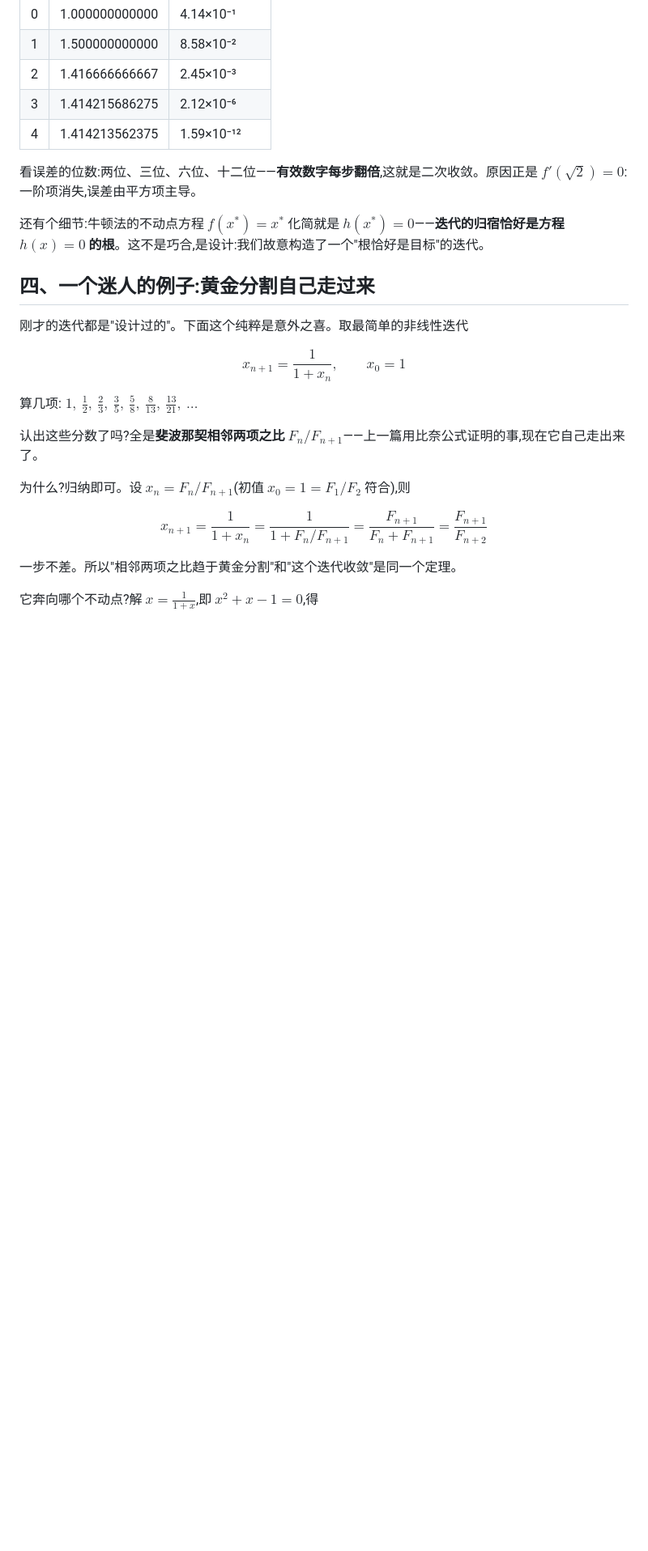
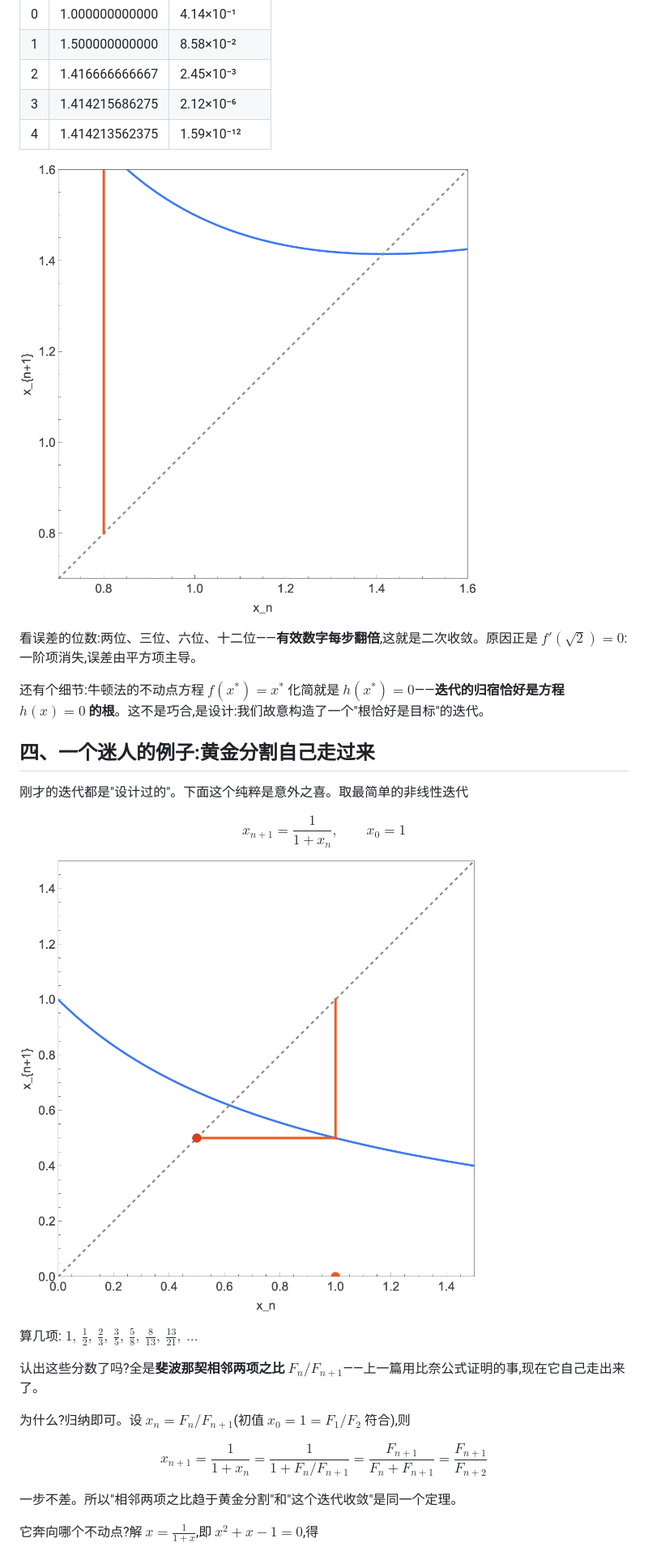
Before and after one commit to wym100171113/wym100171113.github.io, a Markdown page: posts/recurrence-iteration.md, the part around the change. Shown: that part at 81% size. GitHub-like rendering; pictures changed too: posts/assets/img/cobweb-golden.gif (added), posts/assets/img/cobweb-newton.gif (added); blank space fills up the shorter version.

```diff
--- a/posts/recurrence-iteration.md
+++ b/posts/recurrence-iteration.md
@@ -84,6 +84,8 @@ $$x_{n+1} = x_n - \frac{h(x_n)}{h'(x_n)}$$
 | 3 | 1.414215686275 | 2.12×10⁻⁶ |
 | 4 | 1.414213562375 | 1.59×10⁻¹² |
 
+![牛顿法蛛网图:迭代从 0.8 出发,逐步逼近 √2](assets/img/cobweb-newton.gif)
+
 看误差的位数:两位、三位、六位、十二位——**有效数字每步翻倍**,这就是二次收敛。原因正是 $f'(\sqrt2) = 0$:一阶项消失,误差由平方项主导。
 
 还有个细节:牛顿法的不动点方程 $f(x^{*}) = x^{*}$ 化简就是 $h(x^{*}) = 0$——**迭代的归宿恰好是方程 $h(x) = 0$ 的根**。这不是巧合,是设计:我们故意构造了一个"根恰好是目标"的迭代。
@@ -93,6 +95,8 @@ $$x_{n+1} = x_n - \frac{h(x_n)}{h'(x_n)}$$
 刚才的迭代都是"设计过的"。下面这个纯粹是意外之喜。取最简单的非线性迭代
 
 $$x_{n+1} = \frac{1}{1 + x_n}, \qquad x_0 = 1$$
+
+![蛛网图:轨道 1, 1/2, 2/3, 3/5, 5/8, … 一步步走向 0.618](assets/img/cobweb-golden.gif)
 
 算几项:$\;1,\ \tfrac12,\ \tfrac23,\ \tfrac35,\ \tfrac58,\ \tfrac{8}{13},\ \tfrac{13}{21},\ \dots$
 
```
Also changed, not shown: posts/fibonacci.md (+2 -0 lines), posts/assets/img/fibonacci-spiral.gif (added), 5 other files.
